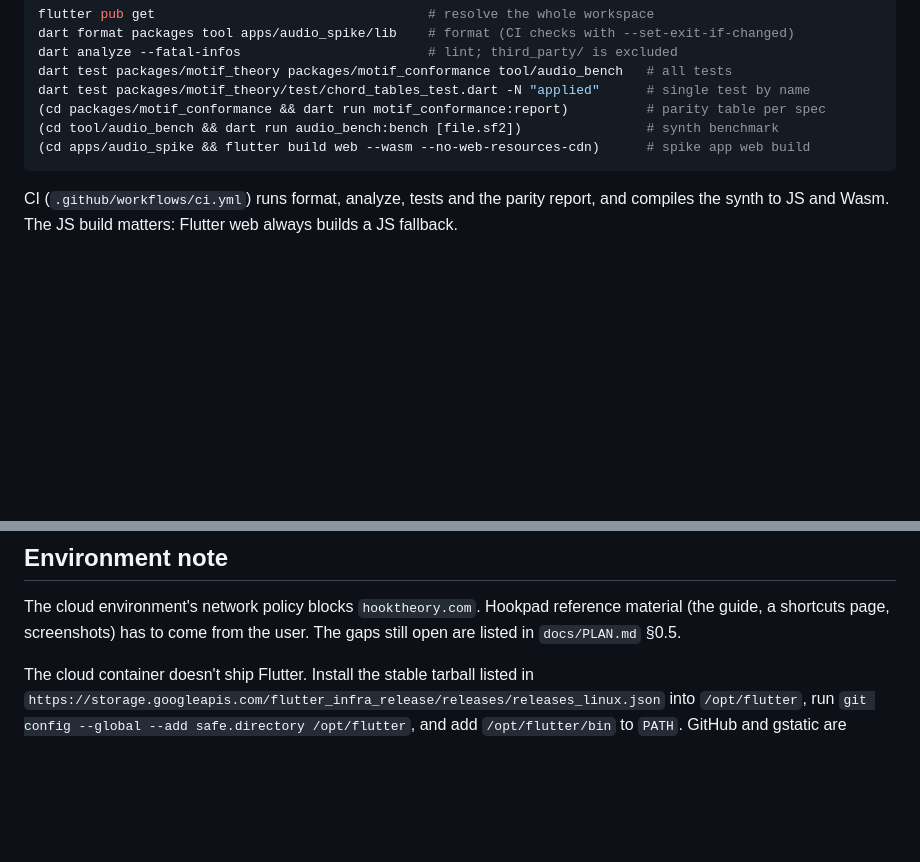
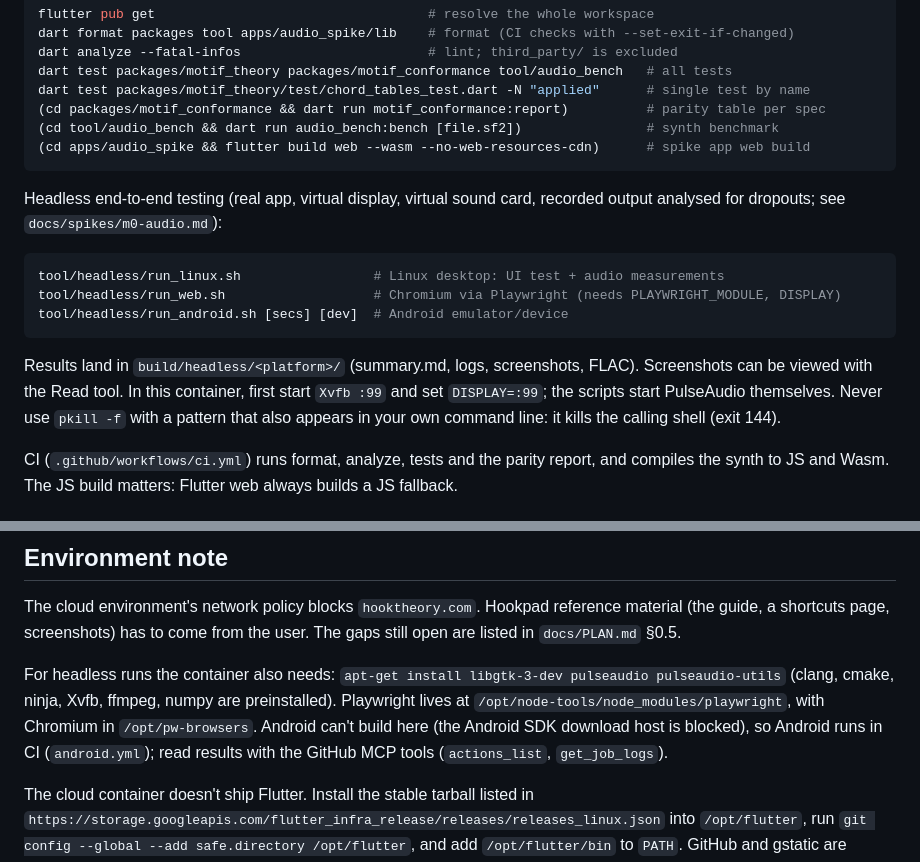
Before and after one commit to sethkush/motifforge, a Markdown page: CLAUDE.md, 2 parts joined by grey strips. GitHub-like rendering; blank space fills up the shorter version.

````diff
--- a/CLAUDE.md
+++ b/CLAUDE.md
@@ -22,6 +22,16 @@ dart test packages/motif_theory/test/chord_tables_test.dart -N "applied"      #
 (cd tool/audio_bench && dart run audio_bench:bench [file.sf2])                # synth benchmark
 (cd apps/audio_spike && flutter build web --wasm --no-web-resources-cdn)      # spike app web build
 ```
+
+Headless end-to-end testing (real app, virtual display, virtual sound card, recorded output analysed for dropouts; see `docs/spikes/m0-audio.md`):
+
+```sh
+tool/headless/run_linux.sh                 # Linux desktop: UI test + audio measurements
+tool/headless/run_web.sh                   # Chromium via Playwright (needs PLAYWRIGHT_MODULE, DISPLAY)
+tool/headless/run_android.sh [secs] [dev]  # Android emulator/device
+```
+
+Results land in `build/headless/<platform>/` (summary.md, logs, screenshots, FLAC). Screenshots can be viewed with the Read tool. In this container, first start `Xvfb :99` and set `DISPLAY=:99`; the scripts start PulseAudio themselves. Never use `pkill -f` with a pattern that also appears in your own command line: it kills the calling shell (exit 144).
 
 CI (`.github/workflows/ci.yml`) runs format, analyze, tests and the parity report, and compiles the synth to JS and Wasm. The JS build matters: Flutter web always builds a JS fallback.
 
@@ -52,4 +62,6 @@ Design decisions that span packages:
 
 The cloud environment's network policy blocks `hooktheory.com`. Hookpad reference material (the guide, a shortcuts page, screenshots) has to come from the user. The gaps still open are listed in `docs/PLAN.md` §0.5.
 
+For headless runs the container also needs: `apt-get install libgtk-3-dev pulseaudio pulseaudio-utils` (clang, cmake, ninja, Xvfb, ffmpeg, numpy are preinstalled). Playwright lives at `/opt/node-tools/node_modules/playwright`, with Chromium in `/opt/pw-browsers`. Android can't build here (the Android SDK download host is blocked), so Android runs in CI (`android.yml`); read results with the GitHub MCP tools (`actions_list`, `get_job_logs`).
+
 The cloud container doesn't ship Flutter. Install the stable tarball listed in `https://storage.googleapis.com/flutter_infra_release/releases/releases_linux.json` into `/opt/flutter`, run `git config --global --add safe.directory /opt/flutter`, and add `/opt/flutter/bin` to `PATH`. GitHub and gstatic are blocked, so web builds need `--no-web-resources-cdn`.
````
Also changed, not shown: docs/spikes/m0-audio.md (+43 -4 lines).
